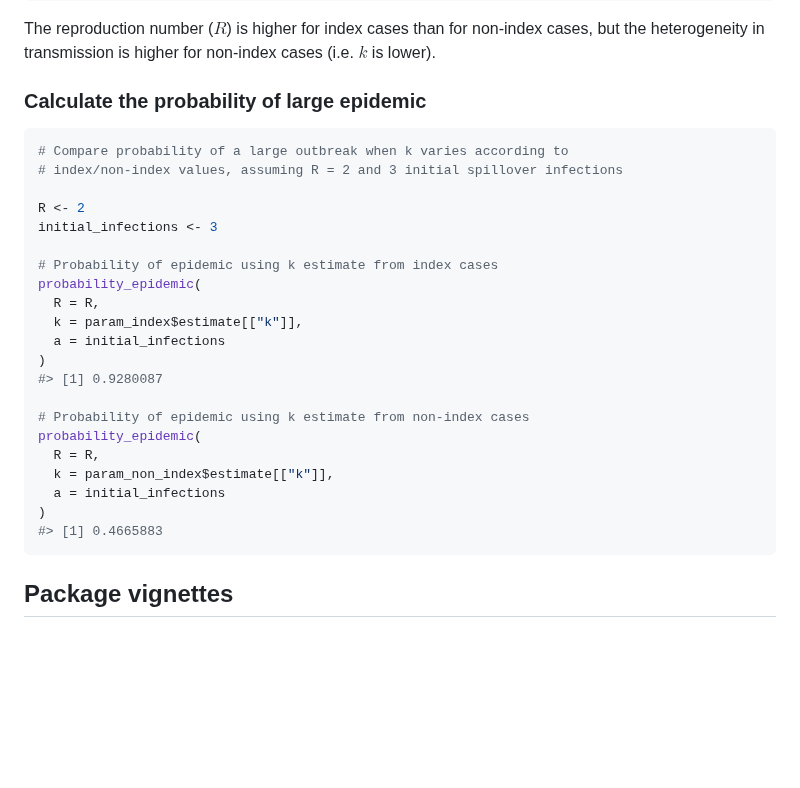
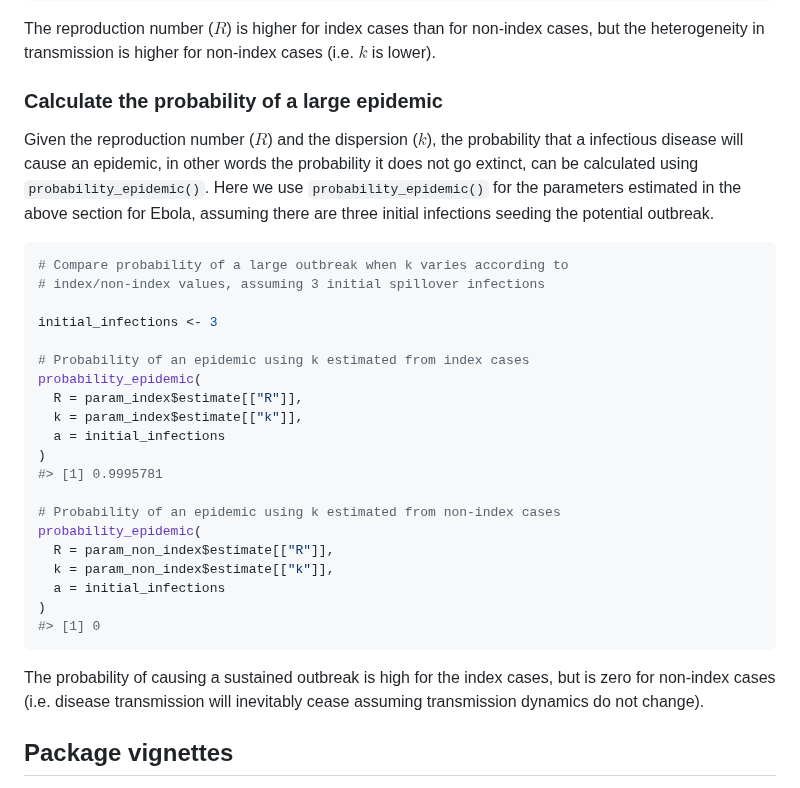
Before and after one commit to epiverse-trace/superspreading, a Markdown page: README.md, the part around the change. Drawn GitHub-style; blank space fills up the shorter version.

Commit message:
Automatic readme update

````diff
--- a/README.md
+++ b/README.md
@@ -120,31 +120,41 @@ The reproduction number ($R$) is higher for index cases than for
 non-index cases, but the heterogeneity in transmission is higher for
 non-index cases (i.e. $k$ is lower).
 
-### Calculate the probability of large epidemic
+### Calculate the probability of a large epidemic
+
+Given the reproduction number ($R$) and the dispersion ($k$), the
+probability that a infectious disease will cause an epidemic, in other
+words the probability it does not go extinct, can be calculated using
+`probability_epidemic()`. Here we use `probability_epidemic()` for the
+parameters estimated in the above section for Ebola, assuming there are
+three initial infections seeding the potential outbreak.
 
 ``` r
 # Compare probability of a large outbreak when k varies according to
-# index/non-index values, assuming R = 2 and 3 initial spillover infections
+# index/non-index values, assuming 3 initial spillover infections
 
-R <- 2
 initial_infections <- 3
 
-# Probability of epidemic using k estimate from index cases
+# Probability of an epidemic using k estimated from index cases
 probability_epidemic(
-  R = R,
+  R = param_index$estimate[["R"]],
   k = param_index$estimate[["k"]],
   a = initial_infections
 )
-#> [1] 0.9280087
+#> [1] 0.9995781
 
-# Probability of epidemic using k estimate from non-index cases
+# Probability of an epidemic using k estimated from non-index cases
 probability_epidemic(
-  R = R,
+  R = param_non_index$estimate[["R"]],
   k = param_non_index$estimate[["k"]],
   a = initial_infections
 )
-#> [1] 0.4665883
+#> [1] 0
 ```
+
+The probability of causing a sustained outbreak is high for the index
+cases, but is zero for non-index cases (i.e. disease transmission will
+inevitably cease assuming transmission dynamics do not change).
 
 ## Package vignettes
 
````
